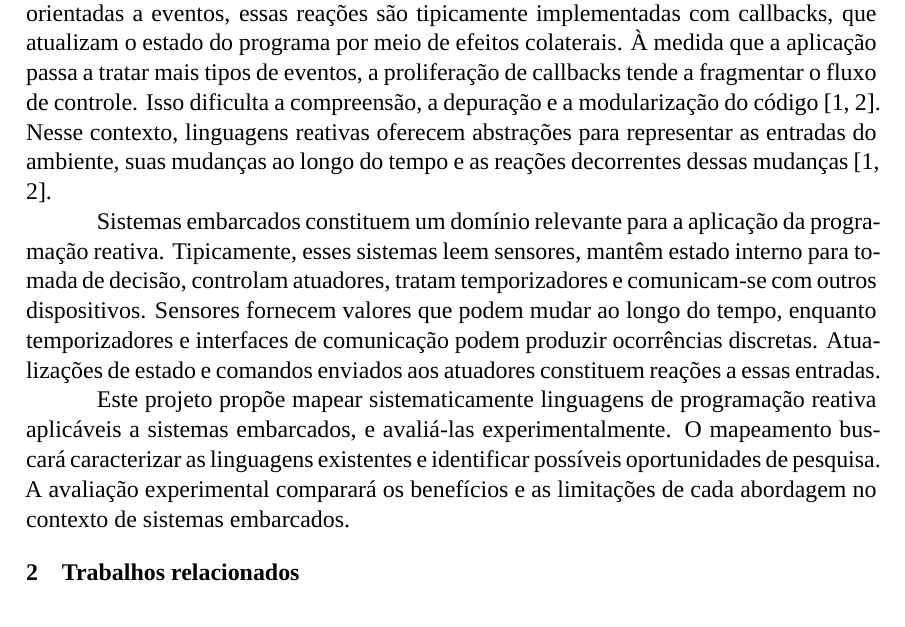
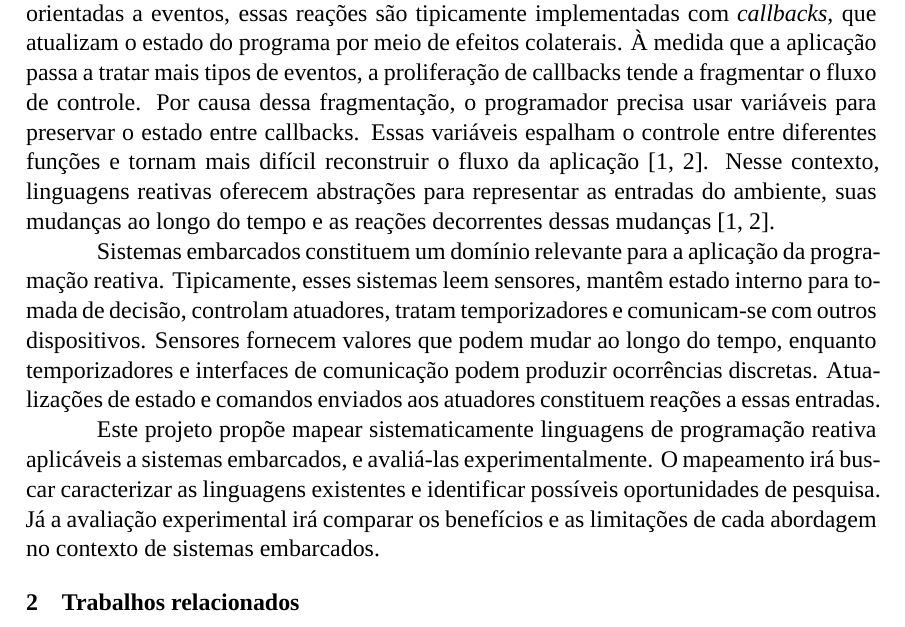
Before and after one commit to pgvalle/PesquisaMestrado, a LaTeX thesis (projeto-dissertacao.tex): part of page 2 of 5, cut so that both start at the same text. Compiled offline with XeLaTeX.

Commit message:
introdução boa agora

```diff
--- a/projeto-dissertacao.tex
+++ b/projeto-dissertacao.tex
@@ -117,11 +117,12 @@
 \section{Introdução}
 
 Aplicações interativas reagem continuamente a eventos do seu ambiente.
-Em abordagens orientadas a eventos, essas reações são tipicamente implementadas com callbacks,
+Em abordagens orientadas a eventos, essas reações são tipicamente implementadas com \textit{callbacks},
 que atualizam o estado do programa por meio de efeitos colaterais.
 À medida que a aplicação passa a tratar mais tipos de eventos,
 a proliferação de callbacks tende a fragmentar o fluxo de controle.
-Isso dificulta a compreensão, a depuração e a modularização do código~\cite{sawada2016emfrp,santanna2015ceu}.
+Por causa dessa fragmentação, o programador precisa usar variáveis para preservar o estado entre callbacks.
+Essas variáveis espalham o controle entre diferentes funções e tornam mais difícil reconstruir o fluxo da aplicação~\cite{sawada2016emfrp,santanna2015ceu}.
 Nesse contexto, linguagens reativas oferecem abstrações para representar as entradas do ambiente,
 suas mudanças ao longo do tempo e as reações decorrentes dessas mudanças~\cite{sawada2016emfrp,santanna2015ceu}.
 
@@ -132,10 +133,9 @@ Sensores fornecem valores que podem mudar ao longo do tempo,
 enquanto temporizadores e interfaces de comunicação podem produzir ocorrências discretas.
 Atualizações de estado e comandos enviados aos atuadores constituem reações a essas entradas.
 
-Este projeto propõe mapear sistematicamente linguagens de programação reativa aplicáveis a sistemas embarcados,
-e avaliá-las experimentalmente.
-O mapeamento buscará caracterizar as linguagens existentes e identificar possíveis oportunidades de pesquisa.
-A avaliação experimental comparará os benefícios e as limitações de cada abordagem no contexto de sistemas embarcados.
+Este projeto propõe mapear sistematicamente linguagens de programação reativa aplicáveis a sistemas embarcados, e avaliá-las experimentalmente.
+O mapeamento irá buscar caracterizar as linguagens existentes e identificar possíveis oportunidades de pesquisa.
+Já a avaliação experimental irá comparar os benefícios e as limitações de cada abordagem no contexto de sistemas embarcados.
 
 \section{Trabalhos relacionados}
 
```
